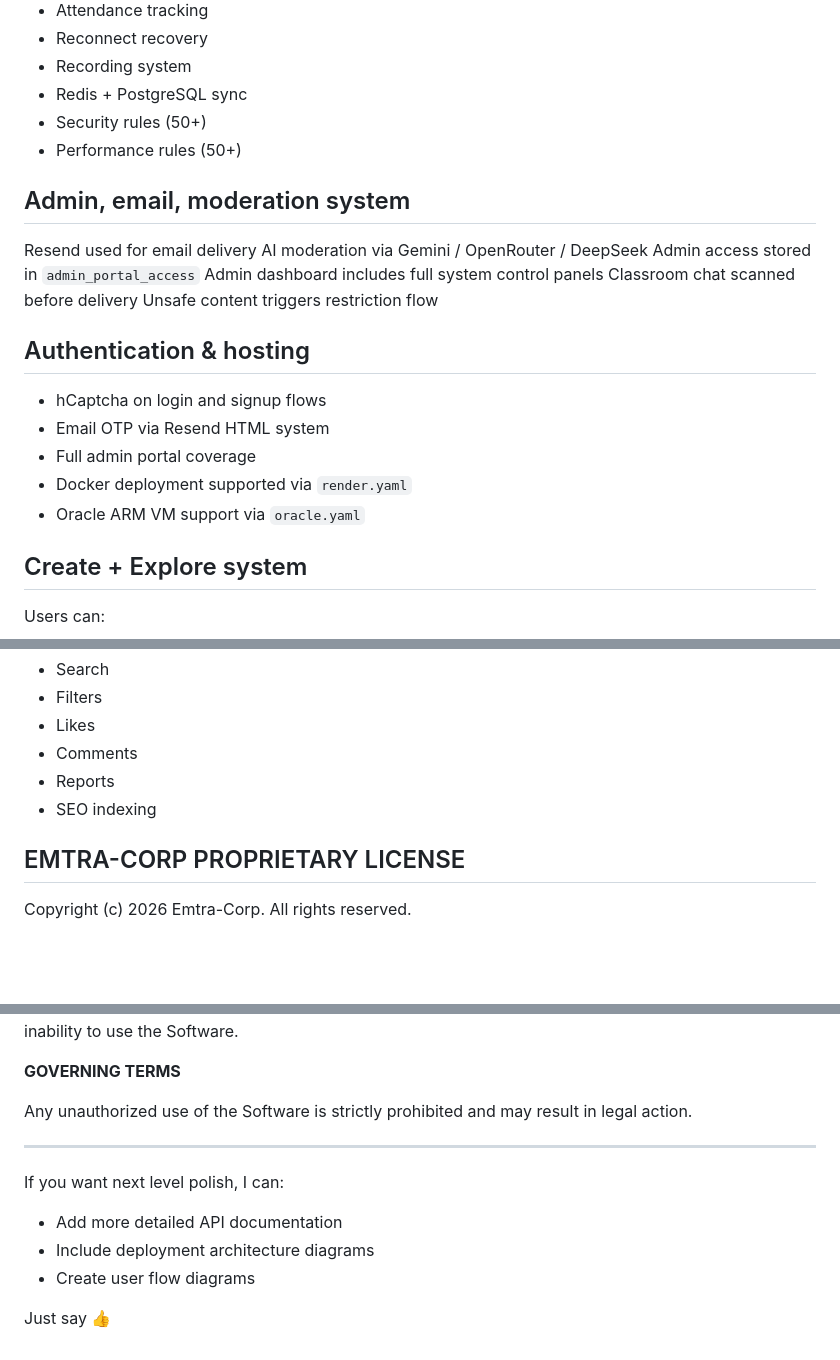
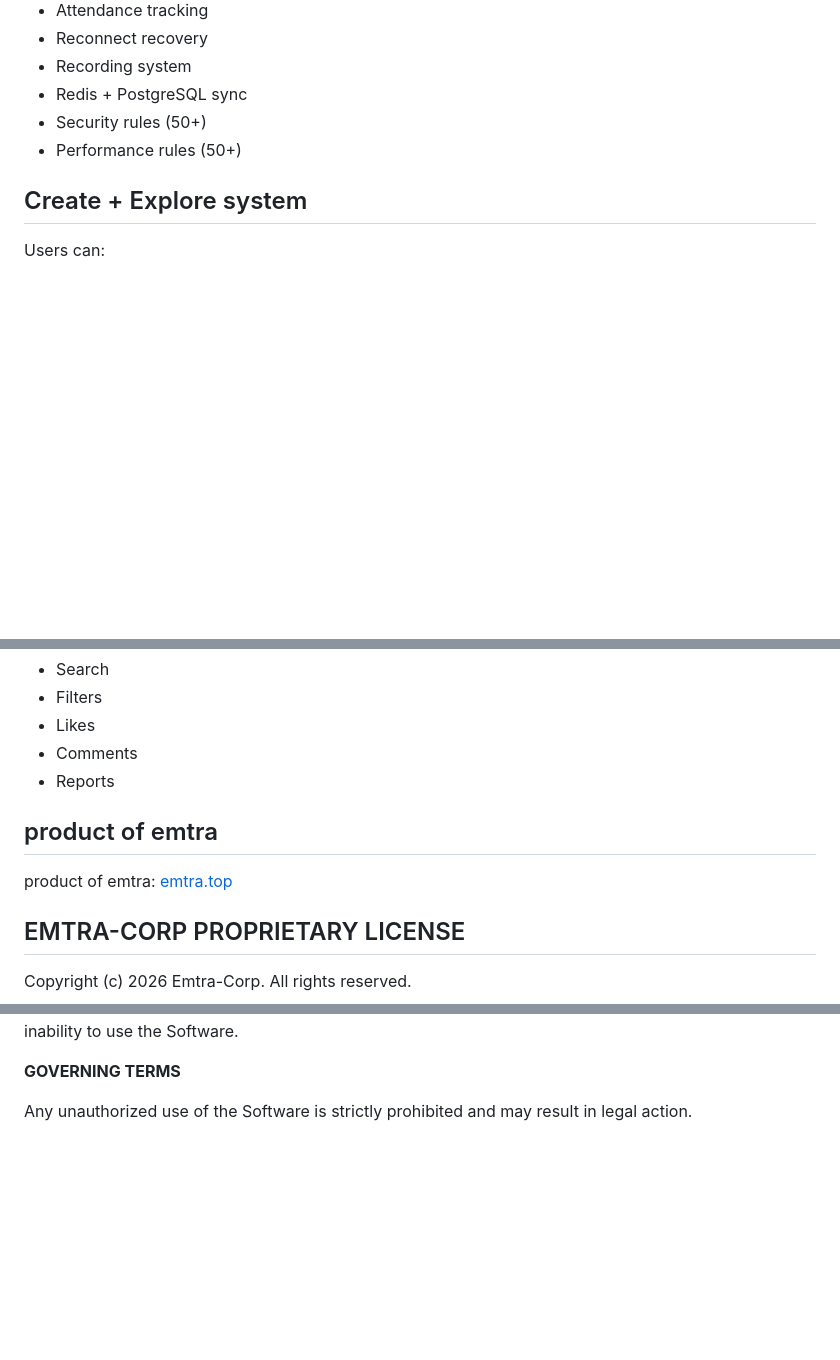
Before and after one commit to EMN90909/Learnzurr, a Markdown page: README.md, 3 parts joined by grey strips. Drawn GitHub-style; blank space fills up the shorter version.

Commit message:
Update README by removing outdated sections
Removed sections on SSR, SEO, admin systems, and authentication from the README.

```diff
--- a/README.md
+++ b/README.md
@@ -169,25 +164,6 @@ Includes:
 - Performance rules (50+)
 
 
-## Admin, email, moderation system
-
-Resend used for email delivery
-AI moderation via Gemini / OpenRouter / DeepSeek
-Admin access stored in `admin_portal_access`
-Admin dashboard includes full system control panels
-Classroom chat scanned before delivery
-Unsafe content triggers restriction flow
-
-
-## Authentication & hosting
-
-- hCaptcha on login and signup flows
-- Email OTP via Resend HTML system
-- Full admin portal coverage
-- Docker deployment supported via `render.yaml`
-- Oracle ARM VM support via `oracle.yaml`
-
-
 ## Create + Explore system
 
 Users can:
@@ -208,7 +184,11 @@ Explore supports:
 - Likes
 - Comments
 - Reports
-- SEO indexing
+
+
+## product of emtra
+
+product of emtra: [emtra.top](https://emtra.top)
 
 
 ## EMTRA-CORP PROPRIETARY LICENSE
@@ -246,12 +226,3 @@ In no event shall Emtra-Corp be liable for any claim, damages, or other liabilit
 **GOVERNING TERMS**
 
 Any unauthorized use of the Software is strictly prohibited and may result in legal action.
-
----
-
-If you want next level polish, I can:
-- Add more detailed API documentation
-- Include deployment architecture diagrams
-- Create user flow diagrams
-
-Just say 👍
```
Also changed, not shown: other parts of README.md (+0 -5 lines).
